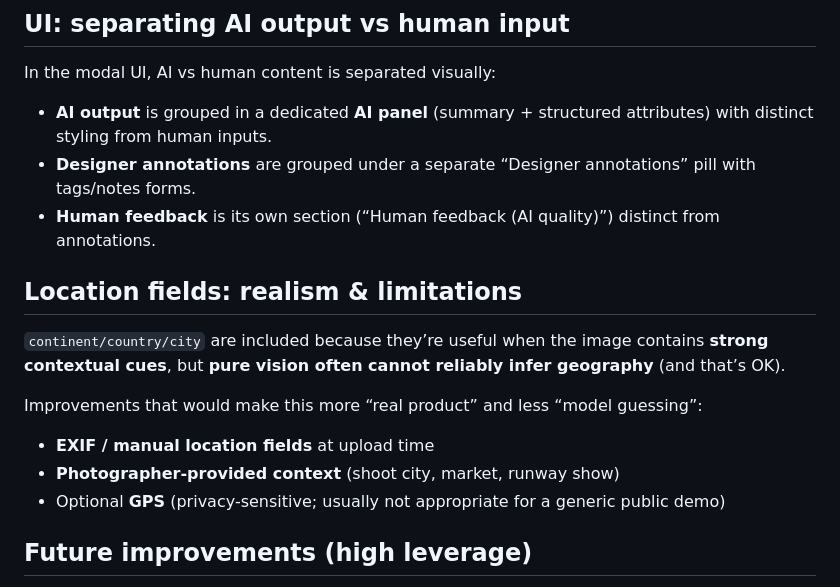
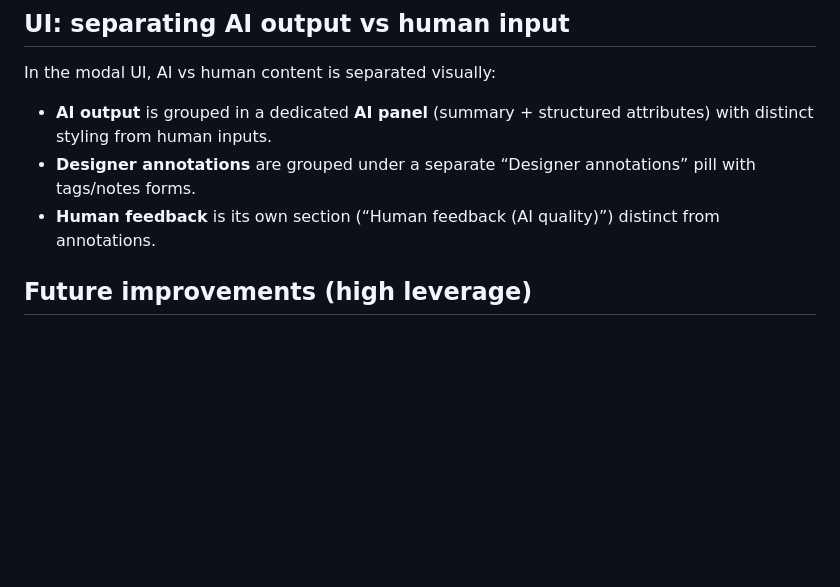
Before and after one commit to huiyun8/fashion-inspiration-app, a Markdown page: README.md, the part around the change. GitHub-like rendering; blank space fills up the shorter version.

```diff
--- a/README.md
+++ b/README.md
@@ -73,17 +73,6 @@ In the modal UI, AI vs human content is separated visually:
 - **AI output** is grouped in a dedicated **AI panel** (summary + structured attributes) with distinct styling from human inputs.
 - **Designer annotations** are grouped under a separate “Designer annotations” pill with tags/notes forms.
 - **Human feedback** is its own section (“Human feedback (AI quality)”) distinct from annotations.
-
-
-## Location fields: realism & limitations
-
-`continent/country/city` are included because they’re useful when the image contains **strong contextual cues**, but **pure vision often cannot reliably infer geography** (and that’s OK).
-
-Improvements that would make this more “real product” and less “model guessing”:
-
-- **EXIF / manual location fields** at upload time
-- **Photographer-provided context** (shoot city, market, runway show)
-- Optional **GPS** (privacy-sensitive; usually not appropriate for a generic public demo)
 
 ## Future improvements (high leverage)
 
```
